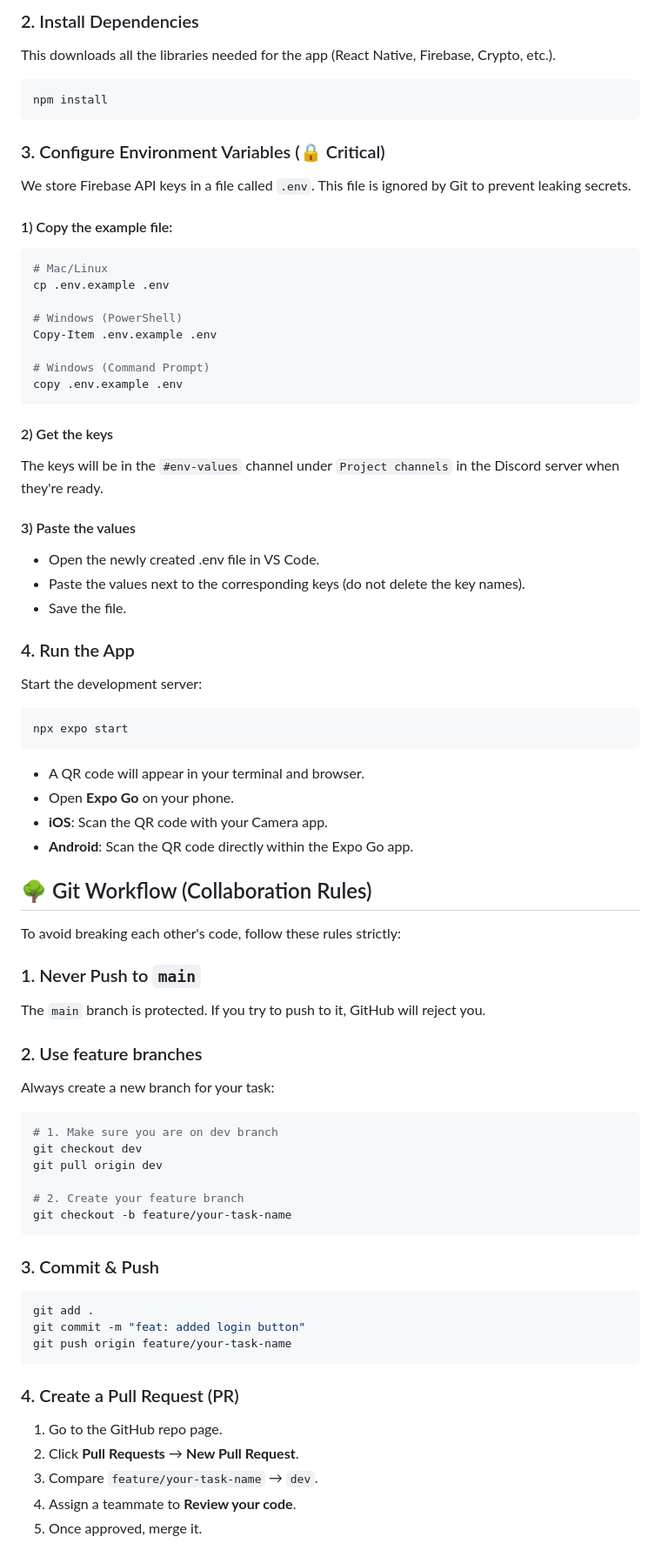
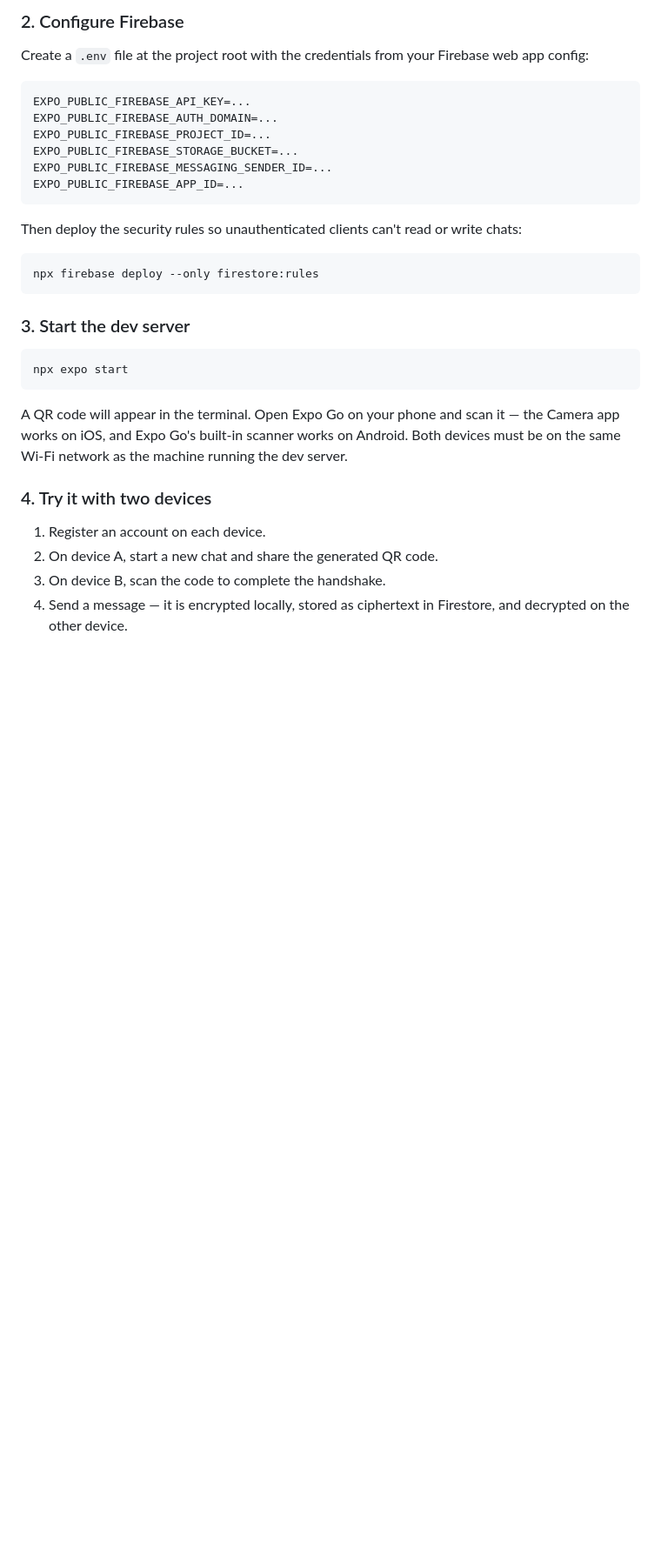
Before and after one commit to stephkmn/e2ee-chat-app, a Markdown page: README.md, the part around one of its changes. Shown at 87% size. GitHub-like rendering; blank space fills up the shorter version.

````diff
--- a/README.md
+++ b/README.md
@@ -40,71 +62,36 @@ cd e2ee-chat-app
 ```
-### 2. Install Dependencies
-This downloads all the libraries needed for the app (React Native, Firebase, Crypto, etc.).
+
+### 2. Configure Firebase
+
+Create a `.env` file at the project root with the credentials from your Firebase web app config:
+
+```
+EXPO_PUBLIC_FIREBASE_API_KEY=...
+EXPO_PUBLIC_FIREBASE_AUTH_DOMAIN=...
+EXPO_PUBLIC_FIREBASE_PROJECT_ID=...
+EXPO_PUBLIC_FIREBASE_STORAGE_BUCKET=...
+EXPO_PUBLIC_FIREBASE_MESSAGING_SENDER_ID=...
+EXPO_PUBLIC_FIREBASE_APP_ID=...
+```
+
+Then deploy the security rules so unauthenticated clients can't read or write chats:
 
 ```bash
-npm install
-```
-### 3. Configure Environment Variables (🔒 Critical)
-We store Firebase API keys in a file called `.env`. This file is ignored by Git to prevent leaking secrets.
-
-#### 1) Copy the example file:
-```bash
-# Mac/Linux
-cp .env.example .env
-
-# Windows (PowerShell)
-Copy-Item .env.example .env
-
-# Windows (Command Prompt)
-copy .env.example .env
+npx firebase deploy --only firestore:rules
 ```
 
-#### 2) Get the keys
-The keys will be in the `#env-values` channel under `Project channels` in the Discord server when they're ready.
+### 3. Start the dev server
 
-#### 3) Paste the values
-- Open the newly created .env file in VS Code.
-- Paste the values next to the corresponding keys (do not delete the key names).
-- Save the file.
-
-### 4. Run the App
-Start the development server:
 ```bash
 npx expo start
 ```
-- A QR code will appear in your terminal and browser.
-- Open **Expo Go** on your phone.
-- **iOS**: Scan the QR code with your Camera app.
-- **Android**: Scan the QR code directly within the Expo Go app.
 
-## 🌳 Git Workflow (Collaboration Rules)
-To avoid breaking each other's code, follow these rules strictly:
+A QR code will appear in the terminal. Open Expo Go on your phone and scan it — the Camera app works on iOS, and Expo Go's built-in scanner works on Android. Both devices must be on the same Wi-Fi network as the machine running the dev server.
 
-### 1. Never Push to `main`
-The `main` branch is protected. If you try to push to it, GitHub will reject you.
+### 4. Try it with two devices
 
-### 2. Use feature branches
-Always create a new branch for your task:
-```bash
-# 1. Make sure you are on dev branch
-git checkout dev
-git pull origin dev
+1. Register an account on each device.
+2. On device A, start a new chat and share the generated QR code.
+3. On device B, scan the code to complete the handshake.
+4. Send a message — it is encrypted locally, stored as ciphertext in Firestore, and decrypted on the other device.
 
-# 2. Create your feature branch
-git checkout -b feature/your-task-name
-```
-
-### 3. Commit & Push
-```bash
-git add .
-git commit -m "feat: added login button"
-git push origin feature/your-task-name
-```
-
-### 4. Create a Pull Request (PR)
-1. Go to the GitHub repo page.
-2. Click **Pull Requests** → **New Pull Request**.
-3. Compare `feature/your-task-name` → `dev`.
-4. Assign a teammate to **Review your code**.
-5. Once approved, merge it.
-
````
Also changed, not shown: other parts of README.md (+46 -100 lines).
